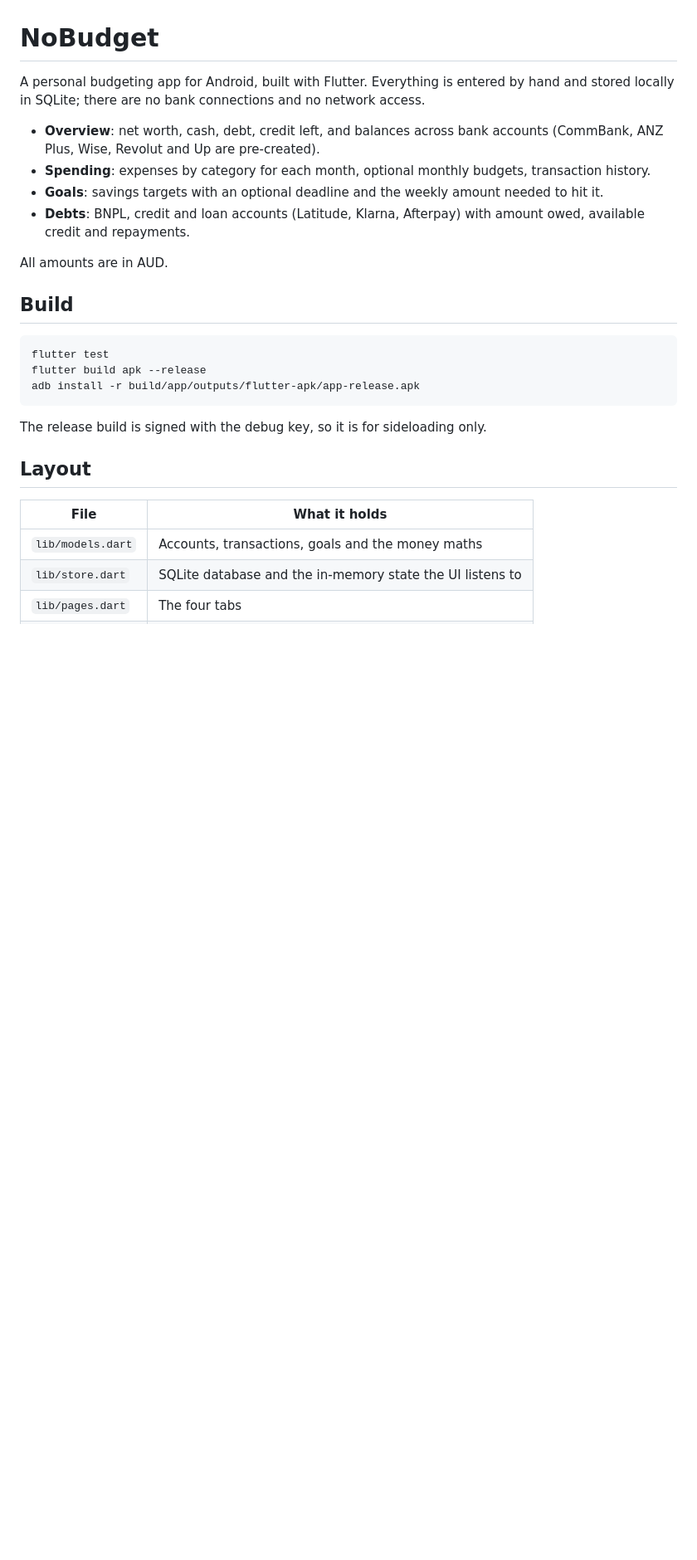
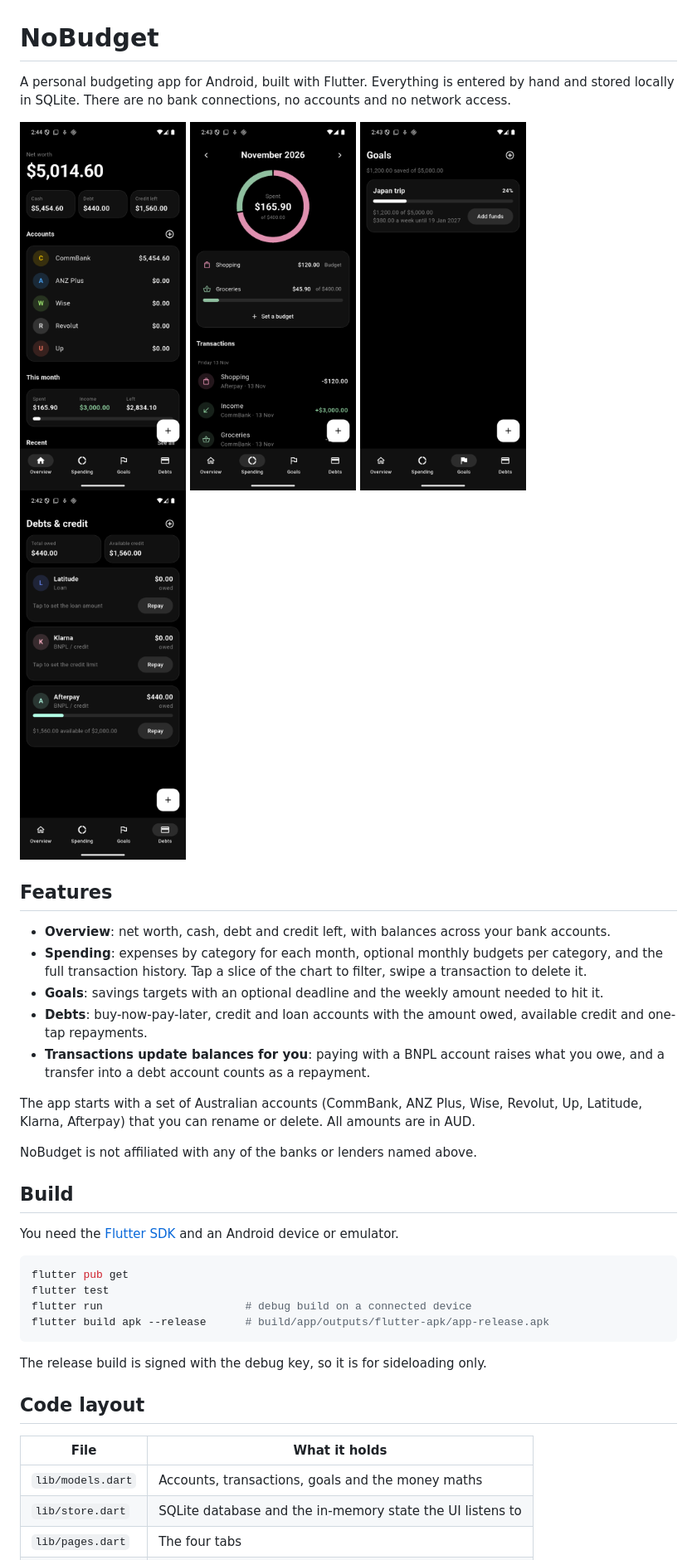
Before and after one commit to raigon-pawa/NoBudget, a Markdown page: README.md, the part around one of its changes. Shown at 83% size. Rendered like a GitHub page; pictures changed too: docs/debts.png (added), docs/goals.png (added), docs/overview.png (added); blank space fills up the shorter version.

Commit message:
Prepare for public release: licence, screenshots, stricter gitignore
- MIT licence
- README with screenshots, features and build steps
- .gitignore: env files, signing keys, APK/AAB outputs and local databases
- Real package description in pubspec

Co-Authored-By: Claude Fable 5.2 <noreply@anthropic.com>

````diff
--- a/README.md
+++ b/README.md
@@ -1,28 +1,46 @@
 # NoBudget
 
 A personal budgeting app for Android, built with Flutter. Everything is entered by hand and stored
-locally in SQLite; there are no bank connections and no network access.
+locally in SQLite. There are no bank connections, no accounts and no network access.
 
-- **Overview**: net worth, cash, debt, credit left, and balances across bank accounts
-  (CommBank, ANZ Plus, Wise, Revolut and Up are pre-created).
-- **Spending**: expenses by category for each month, optional monthly budgets, transaction history.
+<p>
+  <img src="docs/overview.png" width="200" alt="Overview: net worth and account balances">
+  <img src="docs/spending.png" width="200" alt="Spending: donut chart, budgets and transactions">
+  <img src="docs/goals.png" width="200" alt="Goals: savings target with a weekly amount">
+  <img src="docs/debts.png" width="200" alt="Debts: amount owed and available credit">
+</p>
+
+## Features
+
+- **Overview**: net worth, cash, debt and credit left, with balances across your bank accounts.
+- **Spending**: expenses by category for each month, optional monthly budgets per category, and
+  the full transaction history. Tap a slice of the chart to filter, swipe a transaction to delete it.
 - **Goals**: savings targets with an optional deadline and the weekly amount needed to hit it.
-- **Debts**: BNPL, credit and loan accounts (Latitude, Klarna, Afterpay) with amount owed,
-  available credit and repayments.
+- **Debts**: buy-now-pay-later, credit and loan accounts with the amount owed, available credit
+  and one-tap repayments.
+- **Transactions update balances for you**: paying with a BNPL account raises what you owe, and a
+  transfer into a debt account counts as a repayment.
 
-All amounts are in AUD.
+The app starts with a set of Australian accounts (CommBank, ANZ Plus, Wise, Revolut, Up, Latitude,
+Klarna, Afterpay) that you can rename or delete. All amounts are in AUD.
+
+NoBudget is not affiliated with any of the banks or lenders named above.
 
 ## Build
 
+You need the [Flutter SDK](https://docs.flutter.dev/get-started/install) and an Android device or
+emulator.
+
 ```sh
+flutter pub get
 flutter test
-flutter build apk --release
-adb install -r build/app/outputs/flutter-apk/app-release.apk
+flutter run                      # debug build on a connected device
+flutter build apk --release      # build/app/outputs/flutter-apk/app-release.apk
 ```
 
 The release build is signed with the debug key, so it is for sideloading only.
 
-## Layout
+## Code layout
 
 | File | What it holds |
 |---|---|
````
Also changed, not shown: other parts of README.md (+6 -0 lines), 3 other files.
